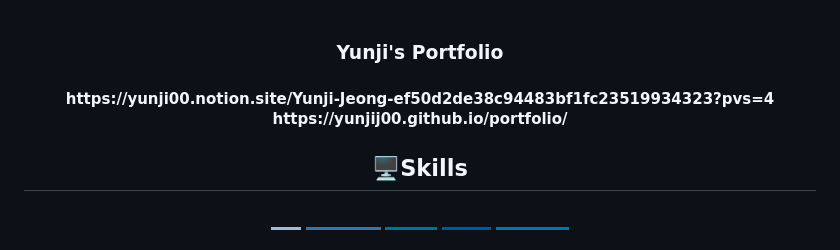
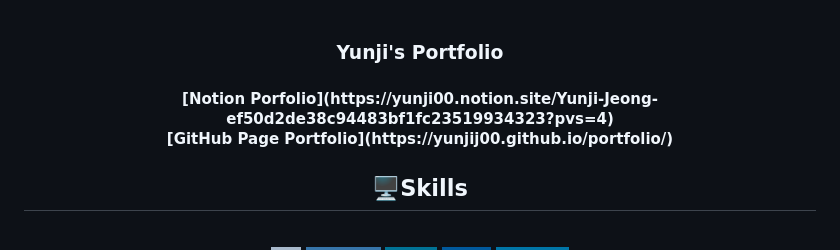
Before and after one commit to yunjiJ00/yunjiJ00, a Markdown page: README.md, the part around the change. Drawn GitHub-style; badges without logos.

```diff
--- a/README.md
+++ b/README.md
@@ -11,8 +11,8 @@
 <h3 style="border-bottom: 1px solid #d8dee4; color: #282d33;">
         Yunji's Portfolio </h3>
 <h4 style="font-weight: 700; font-size: 15px; text-align: center; color: #282d33;">
-        https://yunji00.notion.site/Yunji-Jeong-ef50d2de38c94483bf1fc23519934323?pvs=4 <br>
-        https://yunjij00.github.io/portfolio/ </h4>
+[Notion Porfolio](https://yunji00.notion.site/Yunji-Jeong-ef50d2de38c94483bf1fc23519934323?pvs=4) <br>
+[GitHub Page Portfolio](https://yunjij00.github.io/portfolio/) </h4>
 
 <h2 style="border-bottom: 1px solid #d8dee4; color: #282d33;">
 🖥️Skills</h2><br>
```
